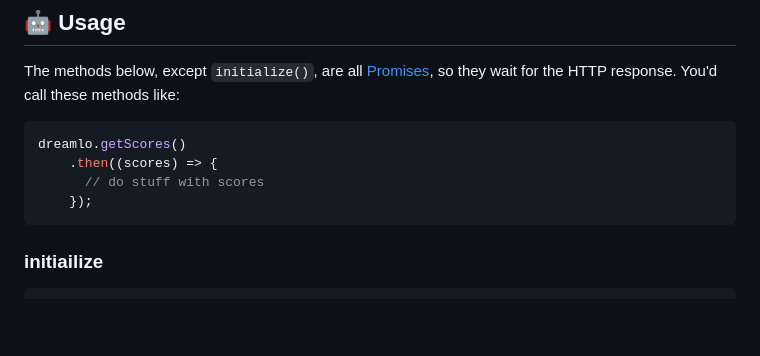
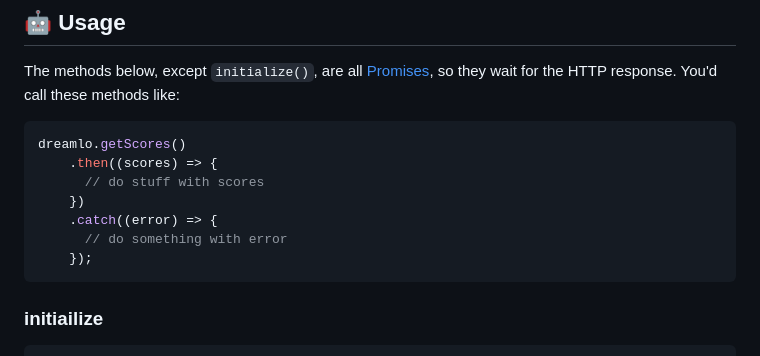
Before and after one commit to JMHeartley/dreamlo.js, a Markdown page: README.md, the part around the change. Rendered like a GitHub page; blank space fills up the shorter version.

Commit message:
DOCS: add catch() block to example usage

````diff
--- a/README.md
+++ b/README.md
@@ -66,6 +66,9 @@ The methods below, except `initialize()`, are all [Promises](https://developer.m
 dreamlo.getScores()
     .then((scores) => {
       // do stuff with scores
+    })
+    .catch((error) => {
+      // do something with error
     });
 ```
 
````
